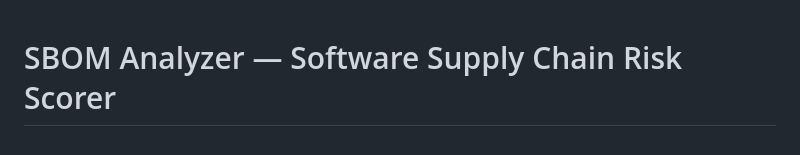
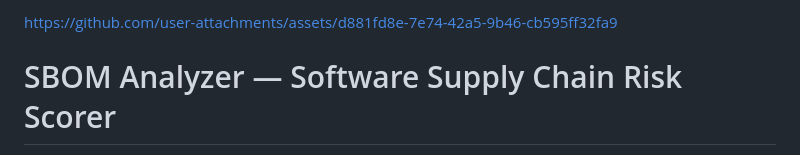
Before and after one commit to amita287/SBOM-Analyser, a Markdown page: README.md, the part around the change. GitHub-like rendering.

```diff
--- a/README.md
+++ b/README.md
@@ -1,3 +1,5 @@
+https://github.com/user-attachments/assets/d881fd8e-7e74-42a5-9b46-cb595ff32fa9
+
 # SBOM Analyzer — Software Supply Chain Risk Scorer
 
 GRC Hackathon, **Problem 10**. Ingests an SBOM, cross-references a CVE database,
```
